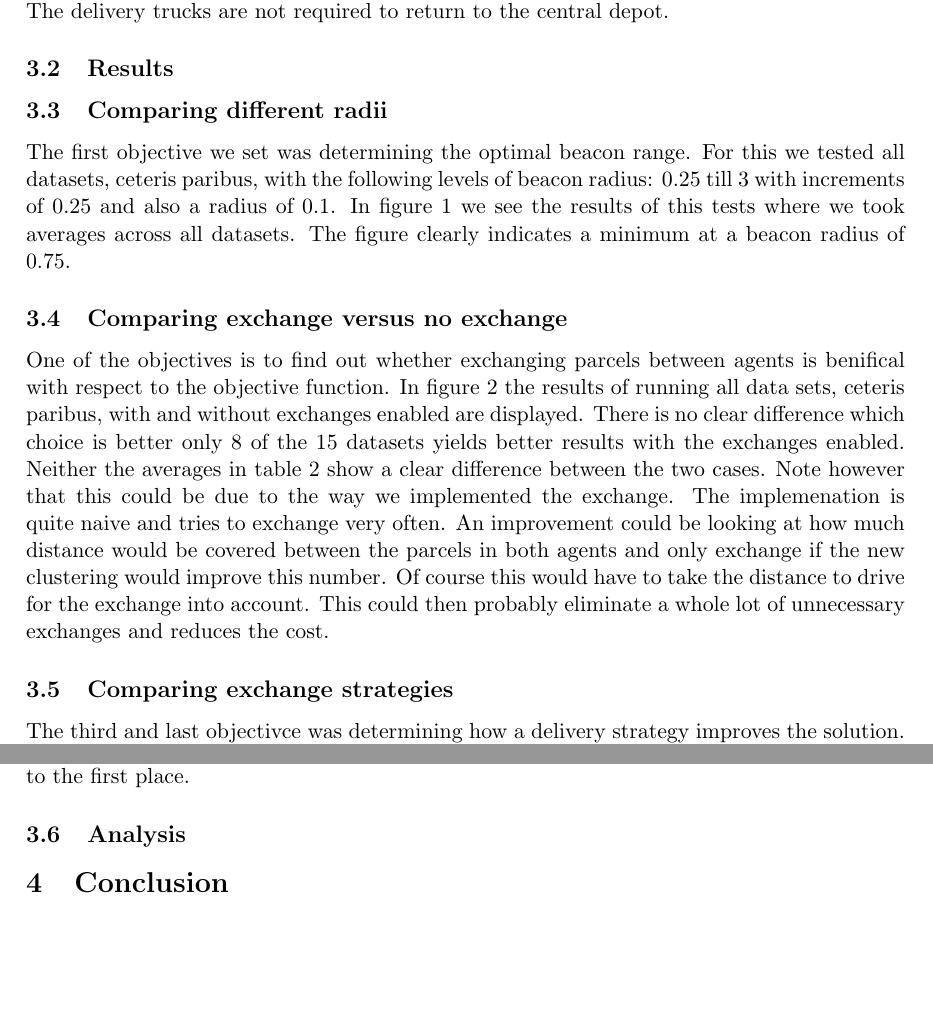
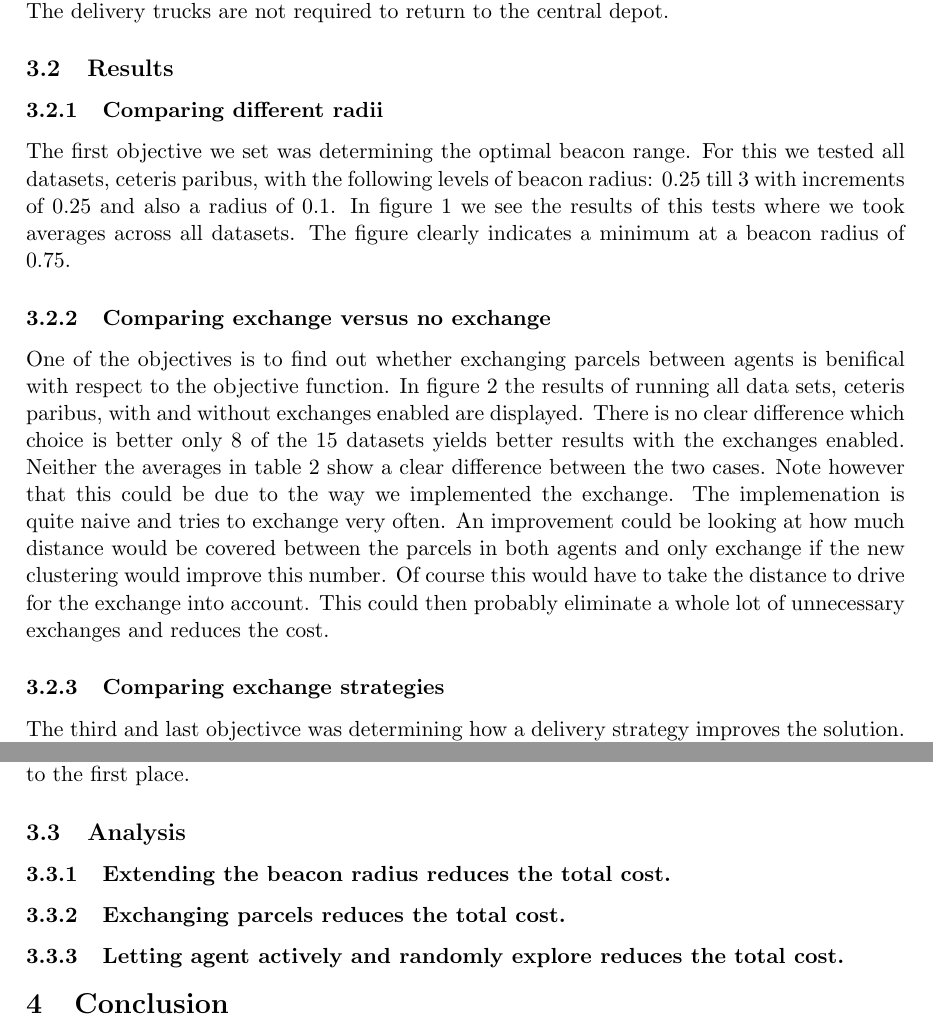
Before and after one commit to JDevlieghere/MAS, a LaTeX document (report/main.tex, which reads report/subfiles/analysis.tex, report/subfiles/results.tex): two parts of pages 8 and 10 of 11, joined at a grey line, cut so that both start at the same text, the shorter picture padded with empty space. Compiled offline with pdfLaTeX.

Commit message:
Fix in results and moar analysis.

```diff
--- a/report/subfiles/analysis.tex
+++ b/report/subfiles/analysis.tex
@@ -1,5 +1,7 @@
 \documentclass[../main.tex]{subfiles}
 \begin{document}
+\subsubsection{Extending the beacon radius reduces the total cost.}
 
-
+\subsubsection{Exchanging parcels reduces the total cost.}
+\subsubsection{Letting agent actively and randomly explore reduces the total cost.}
 \end{document}
--- a/report/subfiles/results.tex
+++ b/report/subfiles/results.tex
@@ -1,6 +1,6 @@
 \documentclass[../main.tex]{subfiles}
 \begin{document}
-\subsection{Comparing different radii}
+\subsubsection{Comparing different radii}
 The first objective we set was determining the optimal beacon range.
 For this we tested all datasets, ceteris paribus, with the following levels of beacon radius: 0.25 till 3 with increments of 0.25 and also a radius of 0.1.
 In figure \ref{fig:rad} we see the results of this tests where we took averages across all datasets.
@@ -31,7 +31,7 @@ This could then probably eliminate a whole lot of unnecessary exchanges and redu
 \end{figure}
 
 
-\subsection{Comparing exchange strategies}
+\subsubsection{Comparing exchange strategies}
 The third and last objectivce was determining how a delivery strategy improves the solution.
 In figures \ref{fig:stat_ex} and \ref{fig:strat_noex} we can clearly see that NearestOnTimeDeliveryStrategy is, outliers excluded, consitently better.
 This is also very easy to see in table \ref{tab:avgstrat} where we find in both the exchange and no exchange case it is clearly the lowest average.
```
Also changed, not shown: report/subfiles/results.tex (2 more changed lines).
